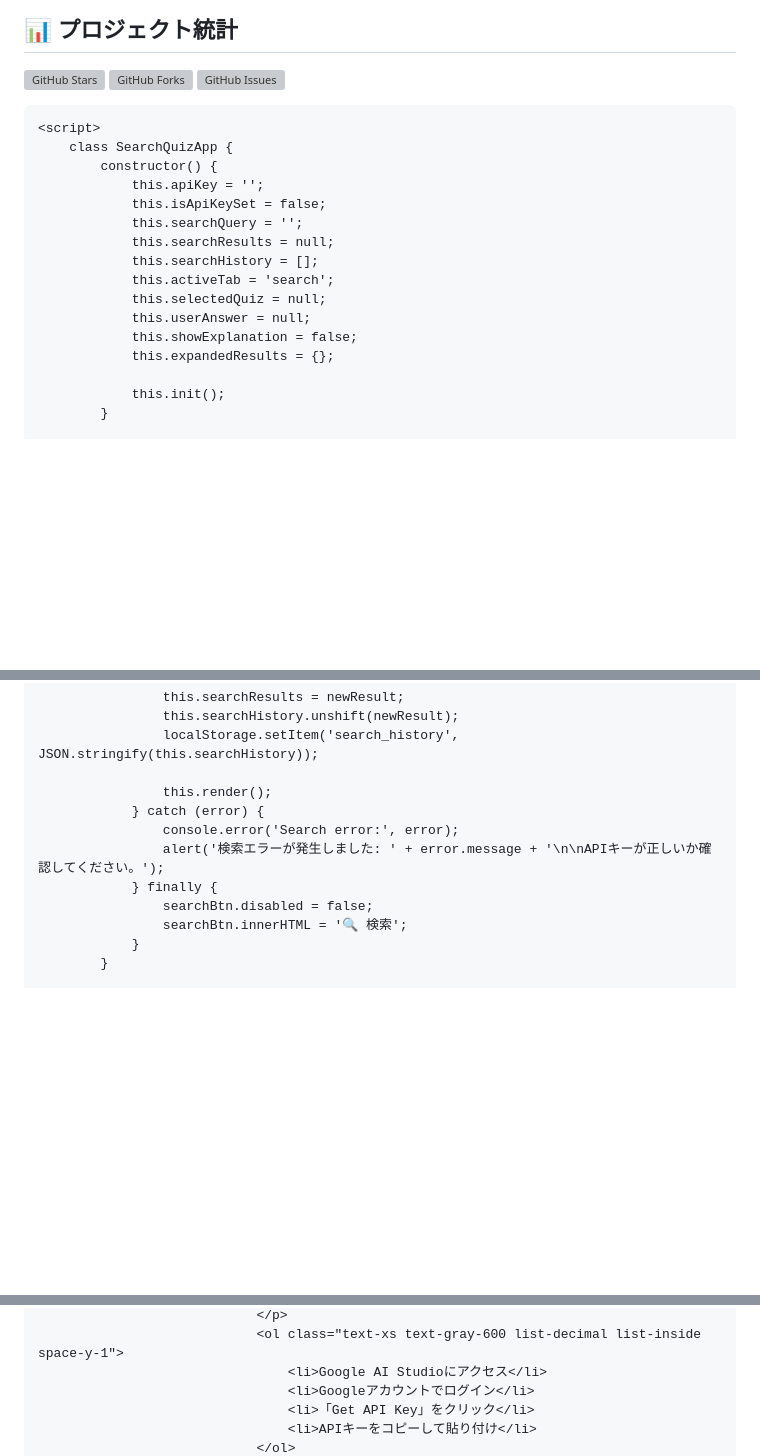
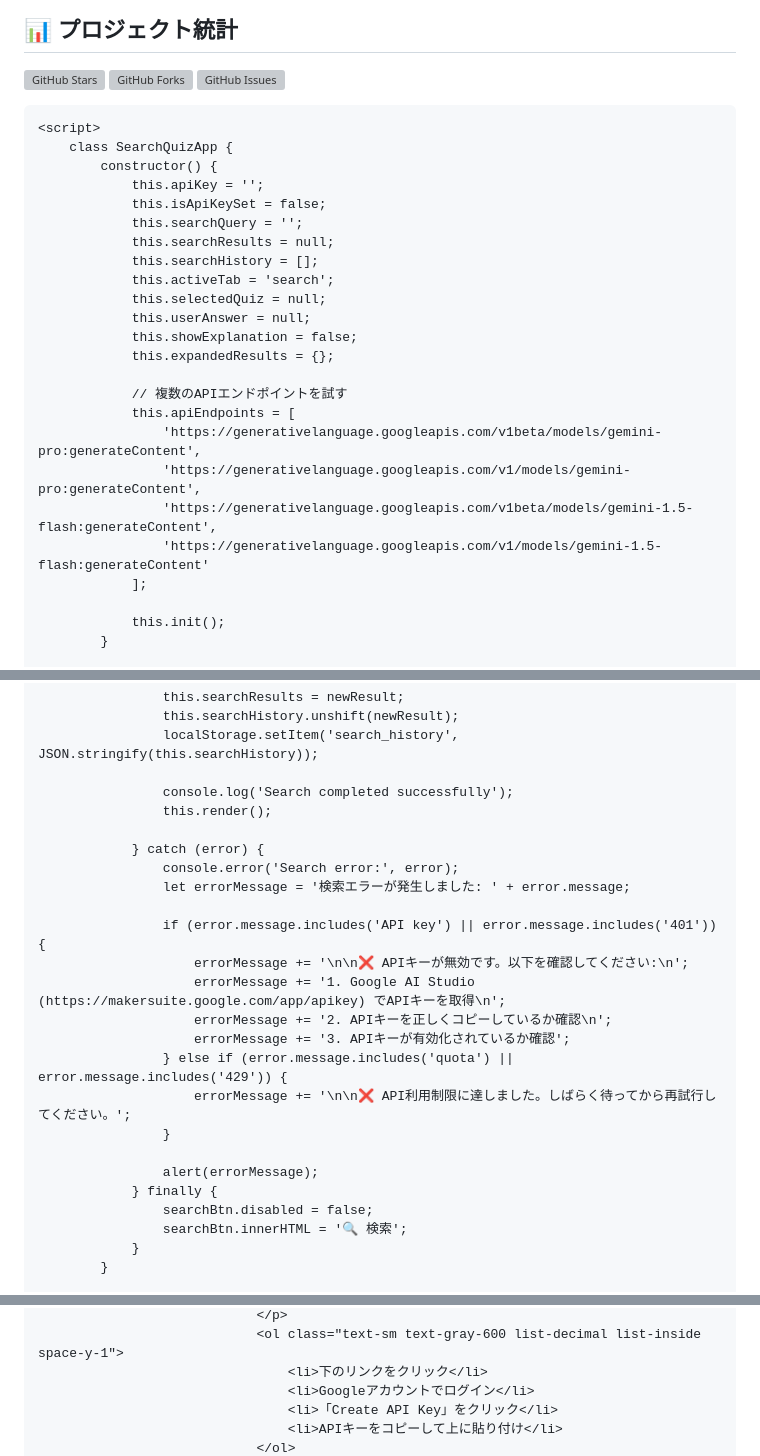
Before and after one commit to aYoYai/app-of-Search-2, a Markdown page: README.md, 3 parts joined by grey strips. Drawn GitHub-style; blank space fills up the shorter version; grey boxes are pictures that could not be loaded.

```diff
--- a/README.md
+++ b/README.md
@@ -204,7 +204,6 @@ npm run deploy
 ![GitHub Forks](https://img.shields.io/github/forks/YOUR_USERNAME/app-of-Search-2?style=social)
 ![GitHub Issues](https://img.shields.io/github/issues/YOUR_USERNAME/app-of-Search-2)
 
-
 <!DOCTYPE html>
 <html lang="ja">
 <head>
@@ -236,6 +235,14 @@ npm run deploy
                 this.userAnswer = null;
                 this.showExplanation = false;
                 this.expandedResults = {};
+
+                // 複数のAPIエンドポイントを試す
+                this.apiEndpoints = [
+                    'https://generativelanguage.googleapis.com/v1beta/models/gemini-pro:generateContent',
+                    'https://generativelanguage.googleapis.com/v1/models/gemini-pro:generateContent',
+                    'https://generativelanguage.googleapis.com/v1beta/models/gemini-1.5-flash:generateContent',
+                    'https://generativelanguage.googleapis.com/v1/models/gemini-1.5-flash:generateContent'
+                ];
 
                 this.init();
             }
@@ -402,10 +456,23 @@ npm run deploy
                     this.searchHistory.unshift(newResult);
                     localStorage.setItem('search_history', JSON.stringify(this.searchHistory));
 
+                    console.log('Search completed successfully');
                     this.render();
+
                 } catch (error) {
                     console.error('Search error:', error);
-                    alert('検索エラーが発生しました: ' + error.message + '\n\nAPIキーが正しいか確認してください。');
+                    let errorMessage = '検索エラーが発生しました: ' + error.message;
+
+                    if (error.message.includes('API key') || error.message.includes('401')) {
+                        errorMessage += '\n\n❌ APIキーが無効です。以下を確認してください:\n';
+                        errorMessage += '1. Google AI Studio (https://makersuite.google.com/app/apikey) でAPIキーを取得\n';
+                        errorMessage += '2. APIキーを正しくコピーしているか確認\n';
+                        errorMessage += '3. APIキーが有効化されているか確認';
+                    } else if (error.message.includes('quota') || error.message.includes('429')) {
+                        errorMessage += '\n\n❌ API利用制限に達しました。しばらく待ってから再試行してください。';
+                    }
+
+                    alert(errorMessage);
                 } finally {
                     searchBtn.disabled = false;
                     searchBtn.innerHTML = '🔍 検索';
@@ -486,7 +550,7 @@ npm run deploy
                                 </p>
-                                <ol class="text-xs text-gray-600 list-decimal list-inside space-y-1">
-                                    <li>Google AI Studioにアクセス</li>
+                                <ol class="text-sm text-gray-600 list-decimal list-inside space-y-1">
+                                    <li>下のリンクをクリック</li>
                                     <li>Googleアカウントでログイン</li>
-                                    <li>「Get API Key」をクリック</li>
-                                    <li>APIキーをコピーして貼り付け</li>
+                                    <li>「Create API Key」をクリック</li>
+                                    <li>APIキーをコピーして上に貼り付け</li>
                                 </ol>
```
Also changed, not shown: other parts of README.md (+125 -80 lines).
